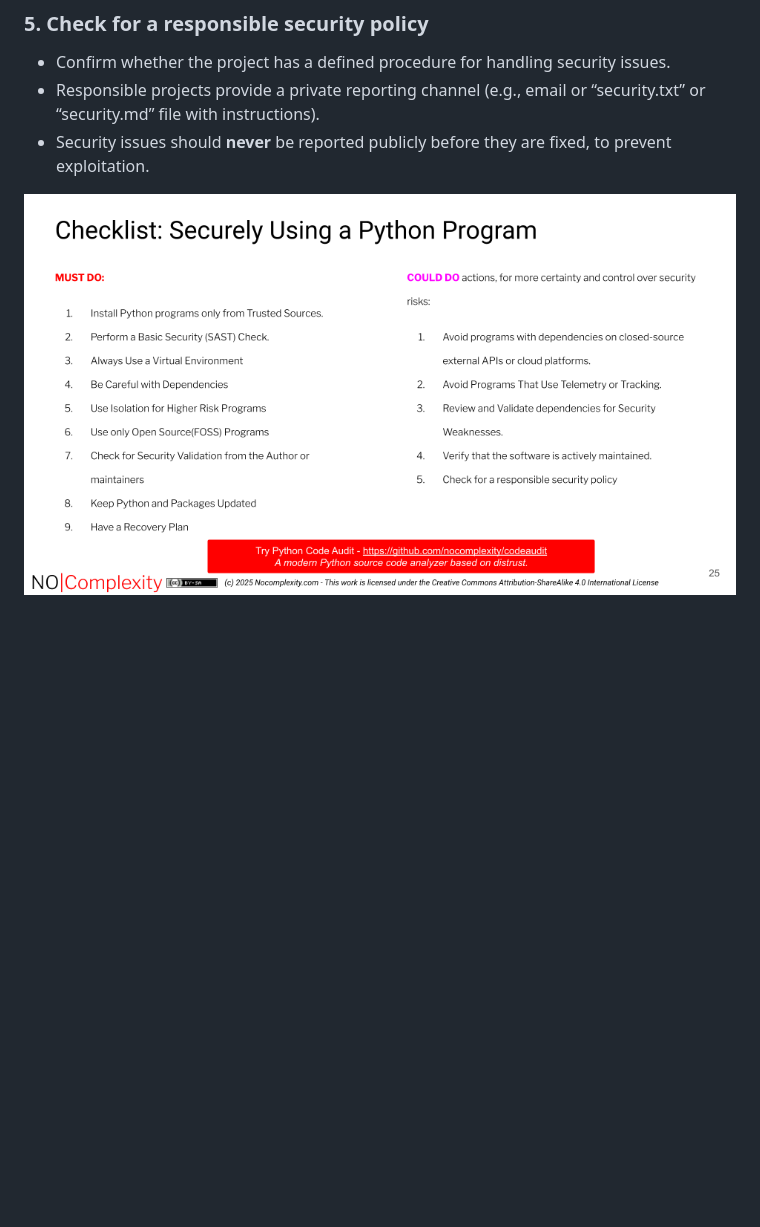
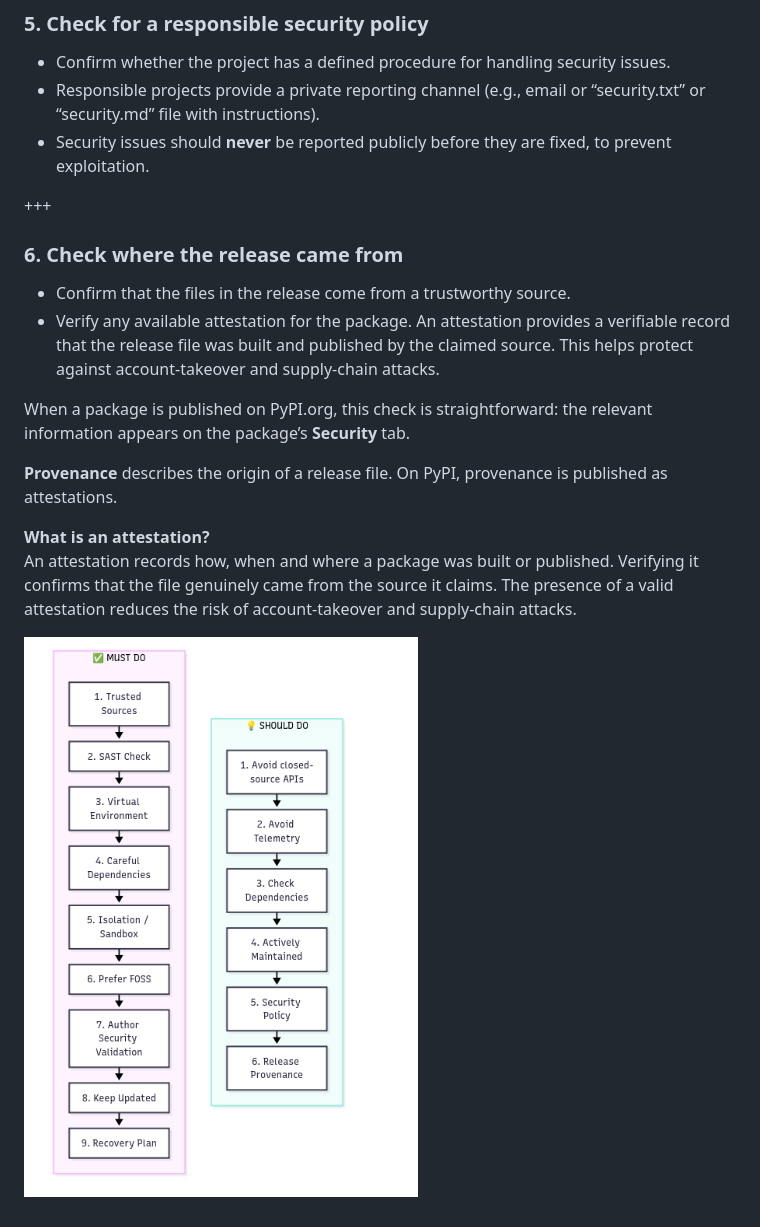
Before and after one commit to nocomplexity/pythonsecurity, a Markdown page: guidelines/secure_use.md, the part around the change. Drawn GitHub-style; pictures changed too: images/checklist_python_use.png; blank space fills up the shorter version.

```diff
--- a/guidelines/secure_use.md
+++ b/guidelines/secure_use.md
@@ -198,5 +198,21 @@ These features often share information about your system or activity without ful
 - Responsible projects provide a private reporting channel (e.g., email or “security.txt” or “security.md” file with instructions).
 - Security issues should **never** be reported publicly before they are fixed, to prevent exploitation.
 
++++
+
+
+### 6. **Check where the release came from**
+
+- Confirm that the files in the release come from a trustworthy source.
+- Verify any available attestation for the package. An attestation provides a verifiable record that the release file was built and published by the claimed source. This helps protect against account-takeover and supply-chain attacks.
+
+When a package is published on PyPI.org, this check is straightforward: the relevant information appears on the package’s **Security** tab.
+
+**Provenance** describes the origin of a release file. On PyPI, provenance is published as attestations.
+
+**What is an attestation?**
+An attestation records how, when and where a package was built or published. Verifying it confirms that the file genuinely came from the source it claims. The presence of a valid attestation reduces the risk of account-takeover and supply-chain attacks.
+
+
 
 ![checklist_python_use](../images/checklist_python_use.png)
```
Also changed, not shown: appendices/definitions.md (+17 -11 lines).
